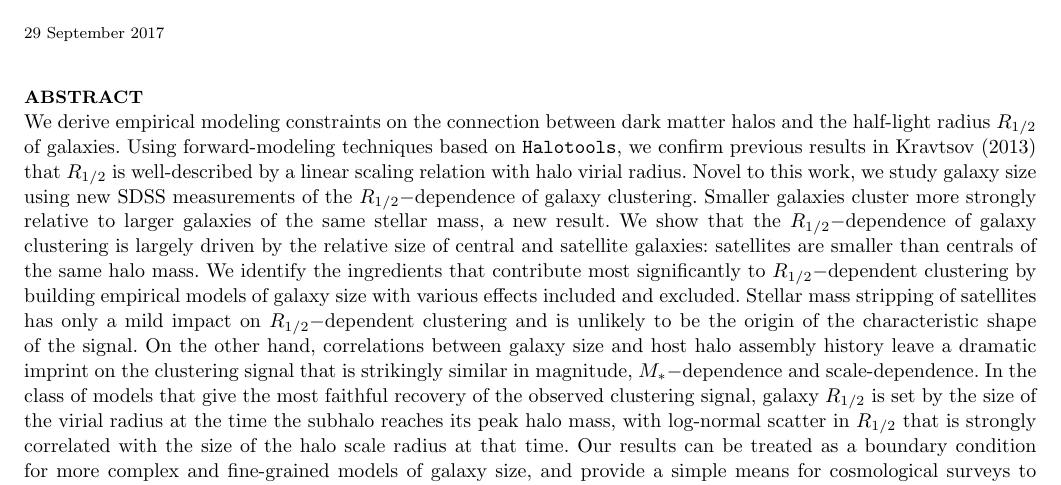
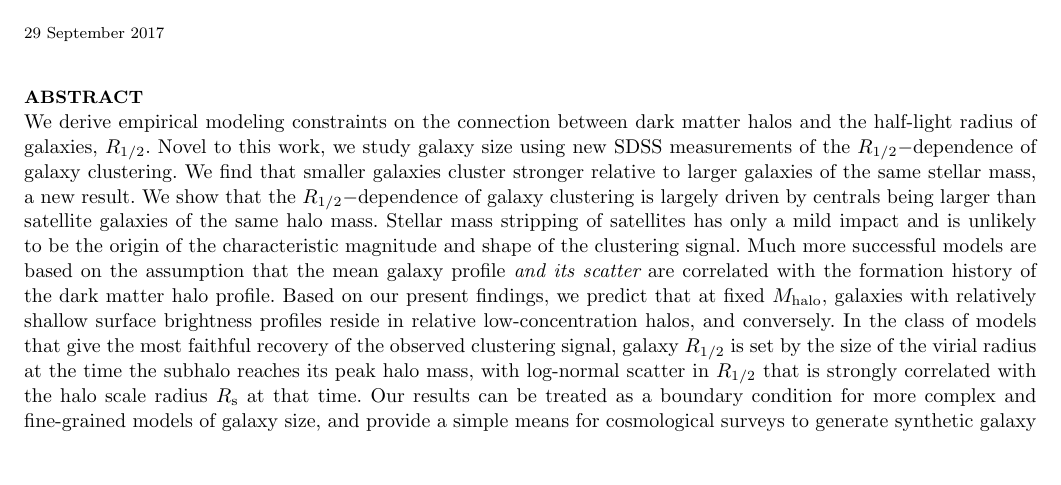
Before and after one commit to aphearin/galsize_models, a LaTeX paper (paper/galsize_paper.tex): part of page 1 of 4, cut so that both start at the same text, the shorter picture padded with empty space. Compiled offline with pdfLaTeX; an older LaTeX class or package is replaced by its successor; a missing bibliography style is replaced by a similar one.

Commit message:
Finished abstract. Too long

```diff
--- a/paper/galsize_paper.tex
+++ b/paper/galsize_paper.tex
@@ -91,8 +91,9 @@ $^{4}$Universit{\"a}ts-Sternwarte, Ludwig-Maximilians-Universit{\"a}t M{\"u}nche
 \maketitle
 
 \begin{abstract}
-We derive empirical modeling constraints on the connection between dark matter halos and the half-light radius $\rhalf$ of galaxies. Using forward-modeling techniques based on {\tt Halotools}, we confirm previous results in Kravtsov (2013) that $\rhalf$ is well-described by a linear scaling relation with halo virial radius. Novel to this work, we study galaxy size using new SDSS measurements of the $\rhalf-$dependence of galaxy clustering. Smaller galaxies cluster more strongly relative to larger galaxies of the same stellar mass, a new result. We show that the $\rhalf-$dependence of galaxy clustering is largely driven by the relative size of central and satellite galaxies: satellites are smaller than centrals of the same halo mass. We identify the ingredients that contribute most significantly to $\rhalf-$dependent clustering by building empirical models of galaxy size with various effects included and excluded. Stellar mass stripping of satellites has only a mild impact on $\rhalf-$dependent clustering and is unlikely to be the origin of the characteristic shape of the signal. On the other hand, correlations between galaxy size and host halo assembly history leave a dramatic imprint on the clustering signal that is strikingly similar in magnitude, $\mstar-$dependence and scale-dependence. In the class of models that give the most faithful recovery of the observed clustering signal, galaxy $\rhalf$ is set by the size of the  virial radius at the time the subhalo reaches its peak halo mass, with log-normal scatter in $\rhalf$ that is strongly correlated with the size of the halo scale radius at that time. Our results can be treated as a boundary condition for more complex and fine-grained models of galaxy size, and provide a simple means for cosmological surveys to generate synthetic galaxy populations with realistic sizes across the cosmic web.
+We derive empirical modeling constraints on the connection between dark matter halos and the half-light radius of galaxies, $\rhalf.$ Novel to this work, we study galaxy size using new SDSS measurements of the $\rhalf-$dependence of galaxy clustering. We find that smaller galaxies cluster stronger relative to larger galaxies of the same stellar mass, a new result. We show that the $\rhalf-$dependence of galaxy clustering is largely driven by centrals being larger than satellite galaxies of the same halo mass. Stellar mass stripping of satellites has only a mild impact and is unlikely to be the origin of the characteristic magnitude and shape of the clustering signal. Much more successful models are based on the assumption that the mean galaxy profile {\em and its scatter} are correlated with the formation history of the dark matter halo profile. Based on our present findings, we predict that at fixed $\mhalo,$ galaxies with relatively shallow surface brightness profiles reside in relative low-concentration halos, and conversely. In the class of models that give the most faithful recovery of the observed clustering signal, galaxy $\rhalf$ is set by the size of the  virial radius at the time the subhalo reaches its peak halo mass, with log-normal scatter in $\rhalf$ that is strongly correlated with the halo scale radius $R_{\rm s}$ at that time. Our results can be treated as a boundary condition for more complex and fine-grained models of galaxy size, and provide a simple means for cosmological surveys to generate synthetic galaxy populations with realistic sizes across the cosmic web.
 \end{abstract}
+%Using forward-modeling techniques based on {\tt Halotools}, we confirm previous results in Kravtsov (2013) that $\rhalf$ is well-described by a linear scaling relation with halo virial radius.
 
 \section{Introduction}
 \label{sec:intro}
```
Also changed, not shown: paper/galsize_paper.pdf.
